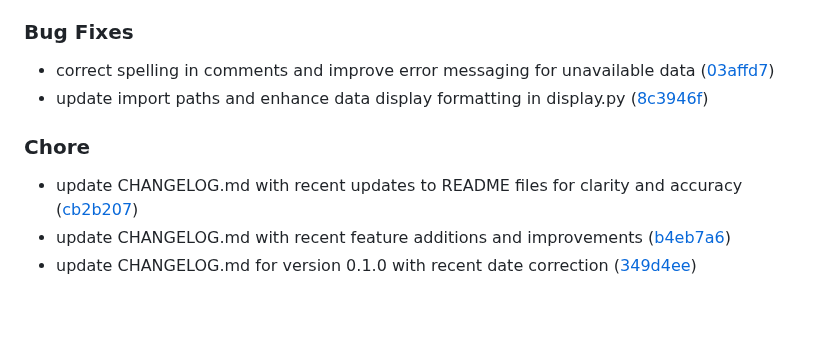
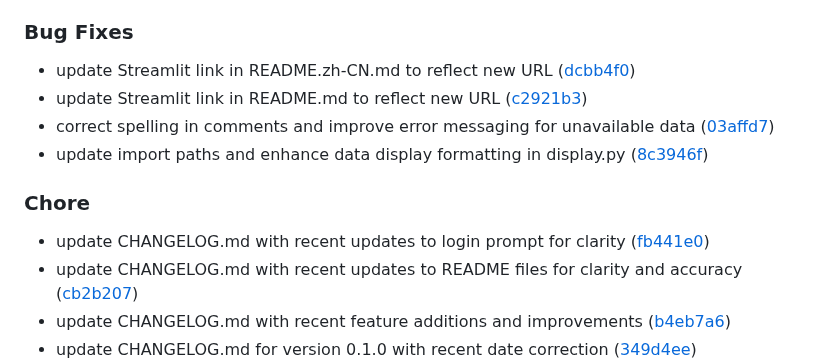
Before and after one commit to DaoChaShao/py-st-private-agora, a Markdown page: CHANGELOG.md, the part around the change. Rendered like a GitHub page; blank space fills up the shorter version.

Commit message:
chore: update CHANGELOG.md with recent updates to Streamlit links for accuracy

```diff
--- a/CHANGELOG.md
+++ b/CHANGELOG.md
@@ -72,11 +72,14 @@
 
 ### Bug Fixes
 
+- update Streamlit link in README.zh-CN.md to reflect new URL ([dcbb4f0](https://github.com///commit/dcbb4f0368c0e6a7b77cdb1972beb8bb9bfbd8cd))
+- update Streamlit link in README.md to reflect new URL ([c2921b3](https://github.com///commit/c2921b34f020f879d5a5d788a3f9aea81d49d91e))
 - correct spelling in comments and improve error messaging for unavailable data ([03affd7](https://github.com///commit/03affd7fec774fe820b4ae0888f35ced8235edca))
 - update import paths and enhance data display formatting in display.py ([8c3946f](https://github.com///commit/8c3946f81ac6b4cfaf24b26aef523acef4d07ce1))
 
 ### Chore
 
+- update CHANGELOG.md with recent updates to login prompt for clarity ([fb441e0](https://github.com///commit/fb441e0dbb53f18642d9f9e96a11a5a0d4c2962b))
 - update CHANGELOG.md with recent updates to README files for clarity and accuracy ([cb2b207](https://github.com///commit/cb2b20781d8154311ddf57c6cd154ec9d0be8b5a))
 - update CHANGELOG.md with recent feature additions and improvements ([b4eb7a6](https://github.com///commit/b4eb7a6a1a1ff9c155392e5cdcfc7873779579e4))
 - update CHANGELOG.md for version 0.1.0 with recent date correction ([349d4ee](https://github.com///commit/349d4ee15fd81a0a9b67a09fc91359b5ce229dcf))
```
